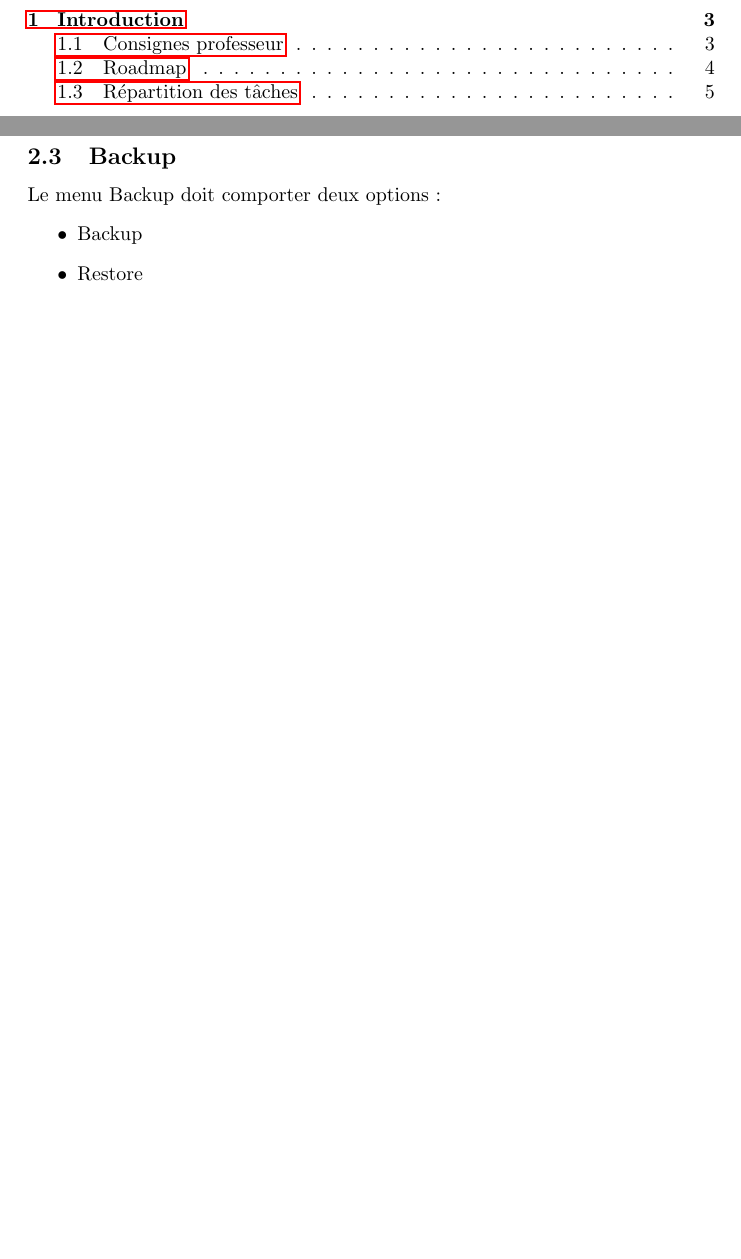
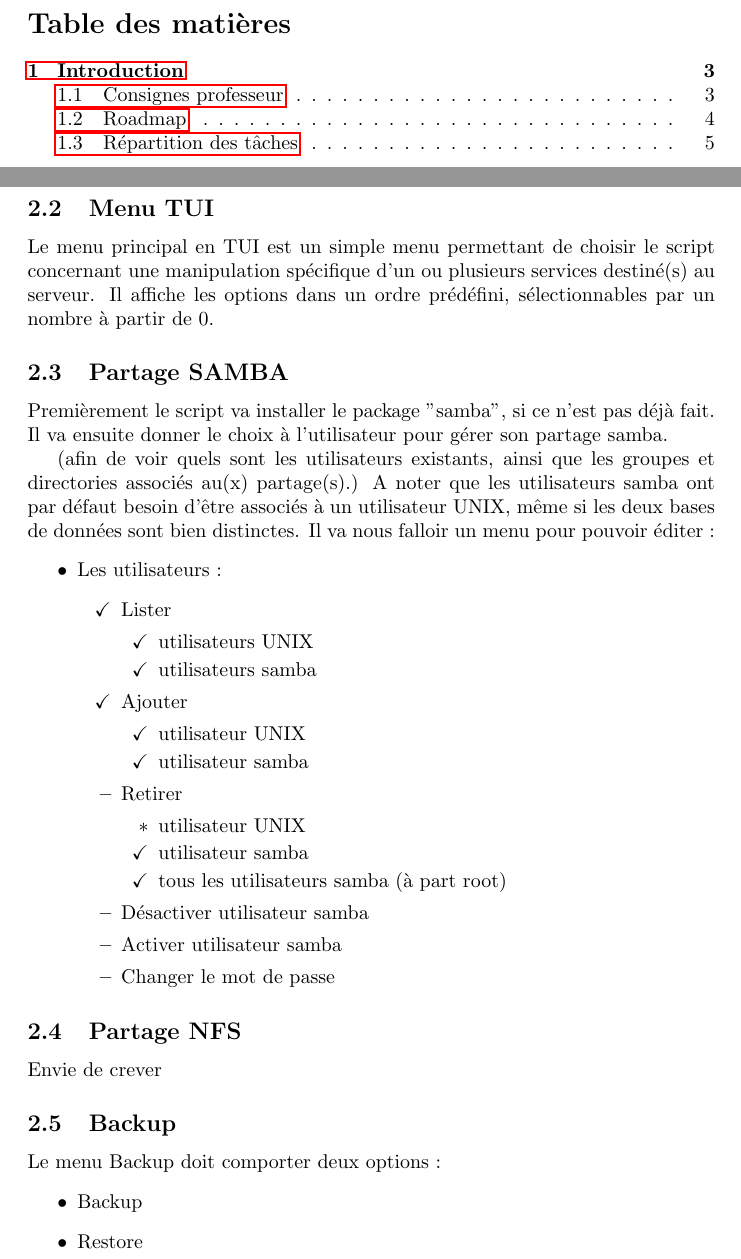
Before and after one commit to trifoil/loonix, a LaTeX document (rapport/RapportMankouAugustin.tex): two parts of pages 2 and 6 of 8 before the commit and two parts of pages 2 and 6 of 9 after it, joined at a grey line, cut at the place of the change, the shorter picture padded with empty space. Compiled offline with pdfLaTeX.

Commit message:
Smb user management finished

```diff
--- a/rapport/RapportMankouAugustin.tex
+++ b/rapport/RapportMankouAugustin.tex
@@ -5,6 +5,7 @@
 \usepackage{amsmath} % For mathematical symbols and equations
 \usepackage{hyperref} % For hyperlinks
 \usepackage{listings} % For including code snippets
+\usepackage{amssymb}
 
 
 \title{Projet Linux}
@@ -148,6 +149,42 @@ fi
 \end{lstlisting}
 
 	\subsection{Menu TUI}
+	Le menu principal en TUI est un simple menu permettant de choisir le script concernant une manipulation spécifique d'un ou plusieurs services destiné(s) au serveur.
+	Il affiche les options dans un ordre prédéfini, sélectionnables par un nombre à partir de 0.
+	\subsection{Partage SAMBA}
+	Premièrement le script va installer le package "samba", si ce n'est pas déjà fait.
+	Il va ensuite donner le choix à l'utilisateur pour gérer son partage samba.
+
+	(afin de voir quels sont les utilisateurs existants, ainsi que les groupes et directories associés au(x) partage(s).)
+	A noter que les utilisateurs samba ont par défaut besoin d'être associés à un utilisateur UNIX, même si les deux bases de données sont bien distinctes.
+	Il va nous falloir un menu pour pouvoir éditer :
+	\begin{itemize}
+		\item Les utilisateurs :
+		\begin{itemize}
+			\item[\checkmark] Lister
+			\begin{itemize}
+				\item[\checkmark] utilisateurs UNIX
+				\item[\checkmark] utilisateurs samba
+			\end{itemize}
+			\item[\checkmark] Ajouter
+			\begin{itemize}
+					\item[\checkmark] utilisateur UNIX
+				\item[\checkmark] utilisateur samba
+			\end{itemize}
+			\item Retirer
+						\begin{itemize}
+				\item utilisateur UNIX
+				\item[\checkmark] utilisateur samba
+				\item [\checkmark] tous les utilisateurs samba (à part root)
+			\end{itemize}
+			\item Désactiver utilisateur samba
+			\item Activer utilisateur samba
+			\item Changer le mot de passe
+		\end{itemize}
+
+	\end{itemize}
+	\subsection{Partage NFS}
+	Envie de crever
 	\subsection{Backup}
 	Le menu Backup doit comporter deux options :
 	\begin{itemize}
```
Also changed, not shown: rapport/RapportMankouAugustin.pdf, 7 other files.
